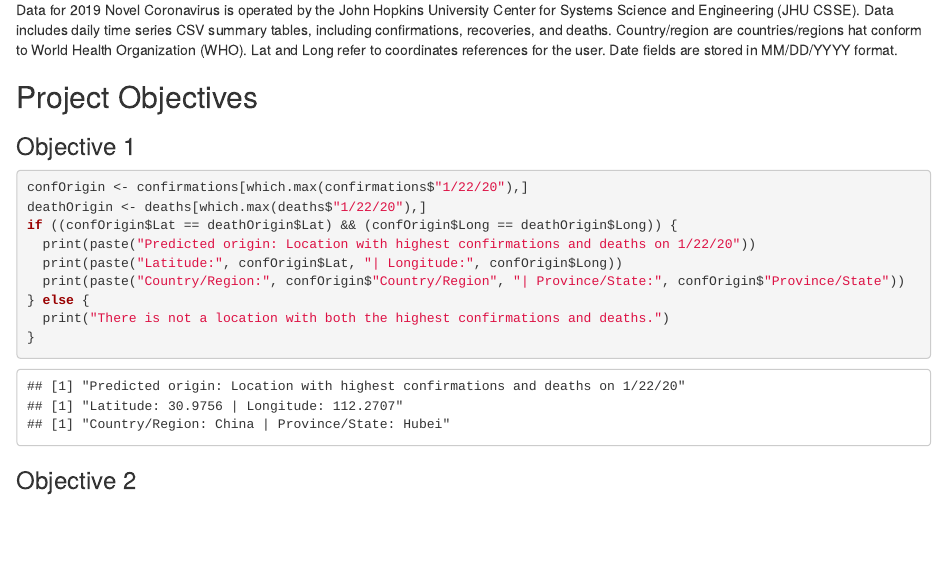
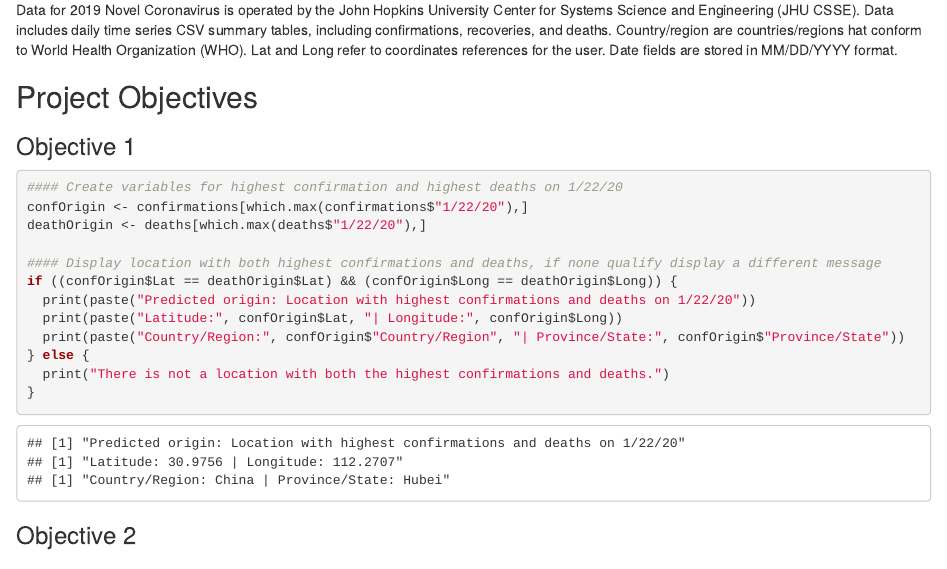
Before and after one commit to jholscher1885/CSIT165-Project1, an R Markdown document (Project1.Rmd): the page in a window 1100 px wide, from 400 px down. Rendered offline with R 4.5, knitr and Pandoc, with nearby package versions.

Commit message:
Added some documentation to code in Obj 1 and 2

````diff
--- a/Project1.Rmd
+++ b/Project1.Rmd
@@ -45,8 +44,11 @@ Date fields are stored in MM/DD/YYYY format.
 
 ### Objective 1
 ```{r ob1}
+#### Create variables for highest confirmation and highest deaths on 1/22/20
 confOrigin <- confirmations[which.max(confirmations$"1/22/20"),]
 deathOrigin <- deaths[which.max(deaths$"1/22/20"),]
+
+#### Display location with both highest confirmations and deaths, if none qualify display a different message
 if ((confOrigin$Lat == deathOrigin$Lat) && (confOrigin$Long == deathOrigin$Long)) {
   print(paste("Predicted origin: Location with highest confirmations and deaths on 1/22/20"))
   print(paste("Latitude:", confOrigin$Lat, "| Longitude:", confOrigin$Long))
````
Also changed, not shown: Project1.Rmd (3 more changed lines).
